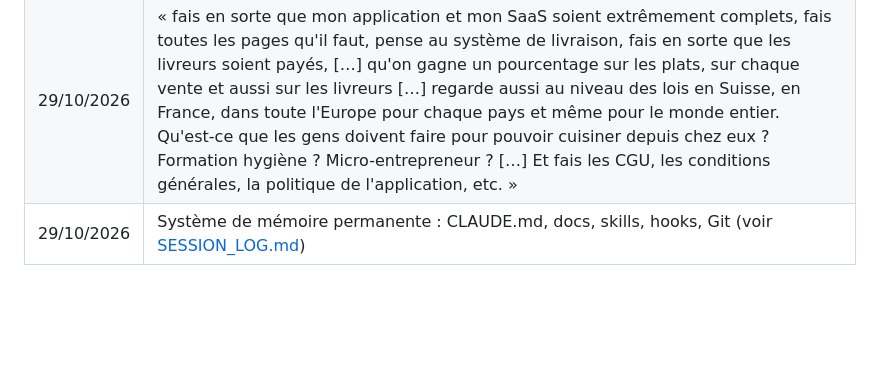
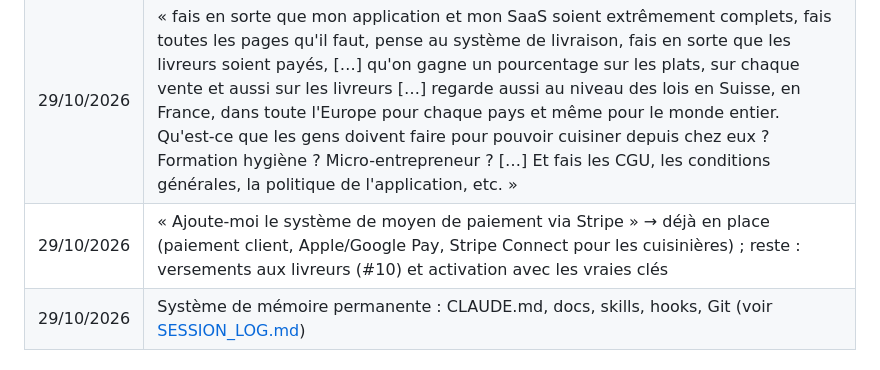
Before and after one commit to thanhly260287-dot/mami-cook, a Markdown page: docs/REQUIREMENTS.md, the part around the change. GitHub-like rendering; blank space fills up the shorter version.

```diff
--- a/docs/REQUIREMENTS.md
+++ b/docs/REQUIREMENTS.md
@@ -12,6 +12,7 @@ Statuts : ✅ fait et testé · 🟡 en cours · ⬜ à faire. Le détail des t
 | 29/10/2026 | « crée-toi des images s'il le faut », puis « mets-moi des vraies images » |
 | 29/10/2026 | « mets le site et les apps dans toutes les langues » |
 | 29/10/2026 | « fais en sorte que mon application et mon SaaS soient extrêmement complets, fais toutes les pages qu'il faut, pense au système de livraison, fais en sorte que les livreurs soient payés, […] qu'on gagne un pourcentage sur les plats, sur chaque vente et aussi sur les livreurs […] regarde aussi au niveau des lois en Suisse, en France, dans toute l'Europe pour chaque pays et même pour le monde entier. Qu'est-ce que les gens doivent faire pour pouvoir cuisiner depuis chez eux ? Formation hygiène ? Micro-entrepreneur ? […] Et fais les CGU, les conditions générales, la politique de l'application, etc. » |
+| 29/10/2026 | « Ajoute-moi le système de moyen de paiement via Stripe » → déjà en place (paiement client, Apple/Google Pay, Stripe Connect pour les cuisinières) ; reste : versements aux livreurs (#10) et activation avec les vraies clés |
 | 29/10/2026 | Système de mémoire permanente : CLAUDE.md, docs, skills, hooks, Git (voir [SESSION_LOG.md](SESSION_LOG.md)) |
 
 ## Fonctionnalités
```
Also changed, not shown: docs/TASKS.md (+1 -0 lines).
